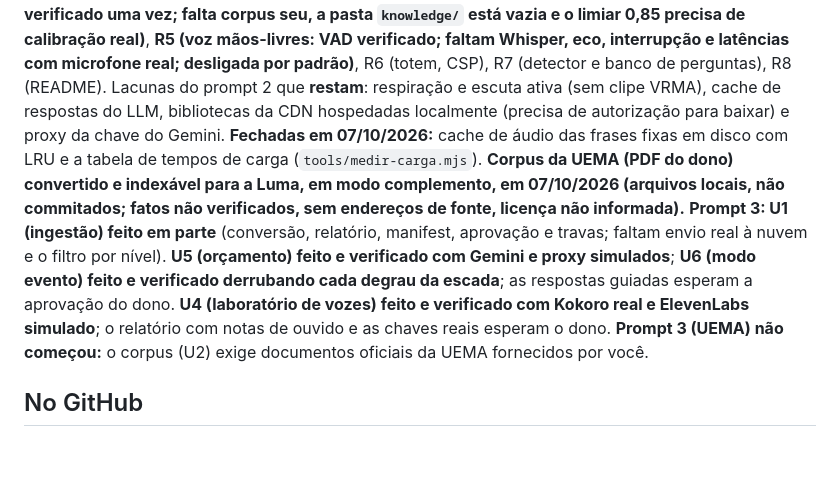
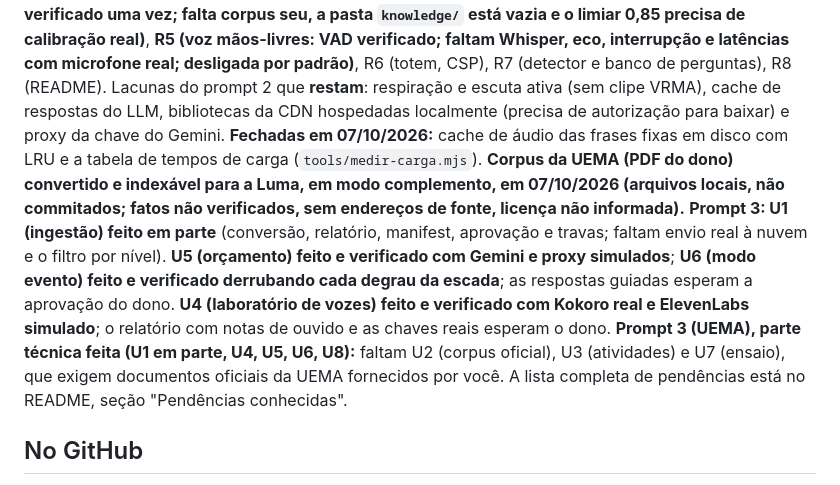
Before and after one commit to Khalil-Ravikson/professor_3D, a Markdown page: Repertorio/PROGRESSO.md, the part around the change. GitHub-like rendering; blank space fills up the shorter version.

```diff
--- a/Repertorio/PROGRESSO.md
+++ b/Repertorio/PROGRESSO.md
@@ -10,7 +10,7 @@ I7 (acabamento), critique, audit, adapt e animate, "Tentar de novo", rótulos "S
 
 ## Prompts 2 e 3 (achado em 07/10/2026)
 O `MEGA-PROMPT-MESTRE.md` manda executar os cinco prompts em ordem. Feitos: 1 (base), 4 (P1 a P10) e 5 (I1 a I7; falta o cadastro de personagem, pulado a pedido do dono, e o fechamento I8, que é este arquivo e o README). **Prompt 2 (REFINAMENTO) feito em parte, sem testes automáticos (adiados a pedido do dono):** R1 (luz por dados e qualidade adaptativa), R2 (emoções; faltam respiração e escuta ativa, que pedem clipes VRMA), R3 (cache offline e armazenamento), **R4 (RAG: código pronto e pipeline verificado uma vez; falta corpus seu, a pasta `knowledge/` está vazia e o limiar 0,85 precisa de calibração real)**, **R5 (voz mãos-livres: VAD verificado; faltam Whisper, eco, interrupção e latências com microfone real; desligada por padrão)**, R6 (totem, CSP), R7 (detector e banco de perguntas), R8 (README). Lacunas do prompt 2 que **restam**: respiração e escuta ativa (sem clipe VRMA), cache de respostas do LLM, bibliotecas da CDN hospedadas localmente (precisa de autorização para baixar) e proxy da chave do Gemini. **Fechadas em 07/10/2026:** cache de áudio das frases fixas em disco com LRU e a tabela de tempos de carga (`tools/medir-carga.mjs`).
-**Corpus da UEMA (PDF do dono) convertido e indexável para a Luma, em modo complemento, em 07/10/2026 (arquivos locais, não commitados; fatos não verificados, sem endereços de fonte, licença não informada).** **Prompt 3: U1 (ingestão) feito em parte** (conversão, relatório, manifest, aprovação e travas; faltam envio real à nuvem e o filtro por nível). **U5 (orçamento) feito e verificado com Gemini e proxy simulados**; **U6 (modo evento) feito e verificado derrubando cada degrau da escada**; as respostas guiadas esperam a aprovação do dono. **U4 (laboratório de vozes) feito e verificado com Kokoro real e ElevenLabs simulado**; o relatório com notas de ouvido e as chaves reais esperam o dono. **Prompt 3 (UEMA) não começou:** o corpus (U2) exige documentos oficiais da UEMA fornecidos por você.
+**Corpus da UEMA (PDF do dono) convertido e indexável para a Luma, em modo complemento, em 07/10/2026 (arquivos locais, não commitados; fatos não verificados, sem endereços de fonte, licença não informada).** **Prompt 3: U1 (ingestão) feito em parte** (conversão, relatório, manifest, aprovação e travas; faltam envio real à nuvem e o filtro por nível). **U5 (orçamento) feito e verificado com Gemini e proxy simulados**; **U6 (modo evento) feito e verificado derrubando cada degrau da escada**; as respostas guiadas esperam a aprovação do dono. **U4 (laboratório de vozes) feito e verificado com Kokoro real e ElevenLabs simulado**; o relatório com notas de ouvido e as chaves reais esperam o dono. **Prompt 3 (UEMA), parte técnica feita (U1 em parte, U4, U5, U6, U8):** faltam U2 (corpus oficial), U3 (atividades) e U7 (ensaio), que exigem documentos oficiais da UEMA fornecidos por você. A lista completa de pendências está no README, seção "Pendências conhecidas".
 
 ## No GitHub
 Último push: `f7d4945` (07/10/2026). Antes dele o GitHub recusou os envios por uns minutos com "Internal Server Error" (erro transitório do servidor, até com commit vazio); passou na tentativa seguinte, sem mudar nada no conteúdo.
```
Also changed, not shown: README.md (+38 -0 lines), Repertorio/REPERTORIO.md (+2 -0 lines).
